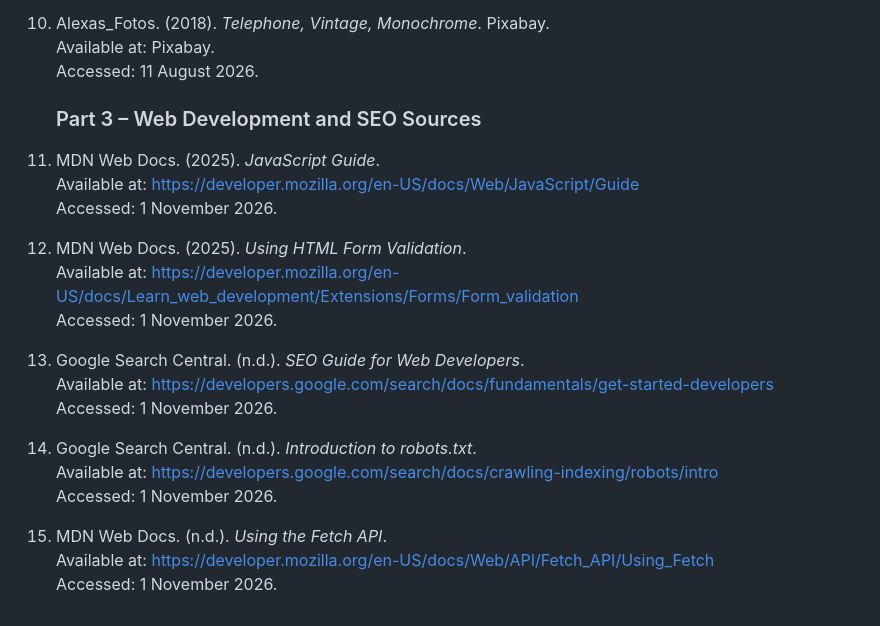
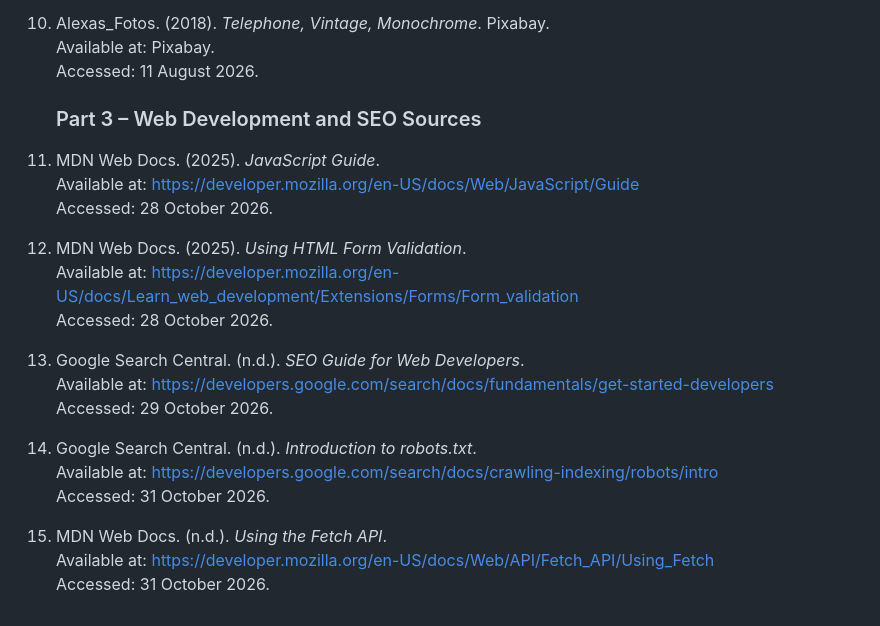
Before and after one commit to ST0066659/WEDE-POE, a Markdown page: README.md, the part around the change. Rendered like a GitHub page.

Commit message:
Update README.md
Corrected SEO Sources

```diff
--- a/README.md
+++ b/README.md
@@ -95,25 +95,24 @@ Image References section below.
     Available at: Pixabay.
     Accessed: 11 August 2026.
 
-
     ### Part 3 – Web Development and SEO Sources
 
 11. MDN Web Docs. (2025). *JavaScript Guide*.
     Available at: https://developer.mozilla.org/en-US/docs/Web/JavaScript/Guide
-    Accessed: 1 November 2026.
+    Accessed: 28 October 2026.
 
 12. MDN Web Docs. (2025). *Using HTML Form Validation*.
     Available at: https://developer.mozilla.org/en-US/docs/Learn_web_development/Extensions/Forms/Form_validation
-    Accessed: 1 November 2026.
+    Accessed: 28 October 2026.
 
 13. Google Search Central. (n.d.). *SEO Guide for Web Developers*.
     Available at: https://developers.google.com/search/docs/fundamentals/get-started-developers
-    Accessed: 1 November 2026.
+    Accessed: 29 October 2026.
 
 14. Google Search Central. (n.d.). *Introduction to robots.txt*.
     Available at: https://developers.google.com/search/docs/crawling-indexing/robots/intro
-    Accessed: 1 November 2026.
+    Accessed: 31 October 2026.
 
 15. MDN Web Docs. (n.d.). *Using the Fetch API*.
     Available at: https://developer.mozilla.org/en-US/docs/Web/API/Fetch_API/Using_Fetch
-    Accessed: 1 November 2026.
+    Accessed: 31 October 2026.
```
